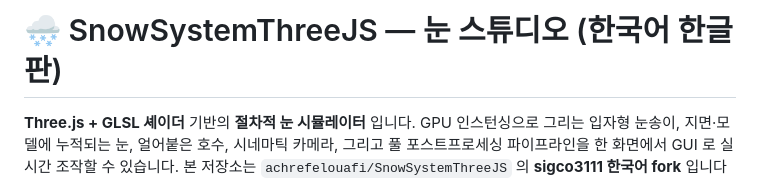
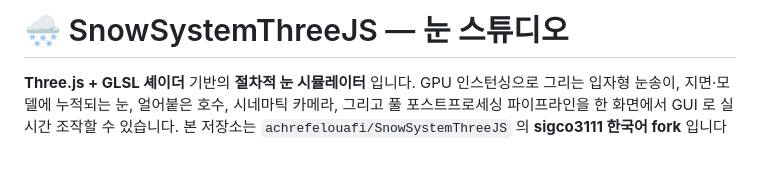
Before and after one commit to sigco3111/SnowSystemThreeJS, a Markdown page: README.md, the part around the change. Drawn GitHub-style; blank space fills up the shorter version.

Commit message:
Update README title to remove Korean language mention

```diff
--- a/README.md
+++ b/README.md
@@ -1,4 +1,4 @@
-# 🌨️ SnowSystemThreeJS — 눈 스튜디오 (한국어 한글판)
+# 🌨️ SnowSystemThreeJS — 눈 스튜디오
 
 **Three.js + GLSL 셰이더** 기반의 **절차적 눈 시뮬레이터** 입니다. GPU 인스턴싱으로 그리는 입자형 눈송이, 지면·모델에 누적되는 눈, 얼어붙은 호수, 시네마틱 카메라, 그리고 풀 포스트프로세싱 파이프라인을 한 화면에서 GUI 로 실시간 조작할 수 있습니다. 본 저장소는 `achrefelouafi/SnowSystemThreeJS` 의 **sigco3111 한국어 fork** 입니다 — 모든 컨트롤과 안내문을 한글로 제공하며, `src/i18n.js` 가 한국어/영문 양쪽 키를 모두 보관합니다.
 
```
